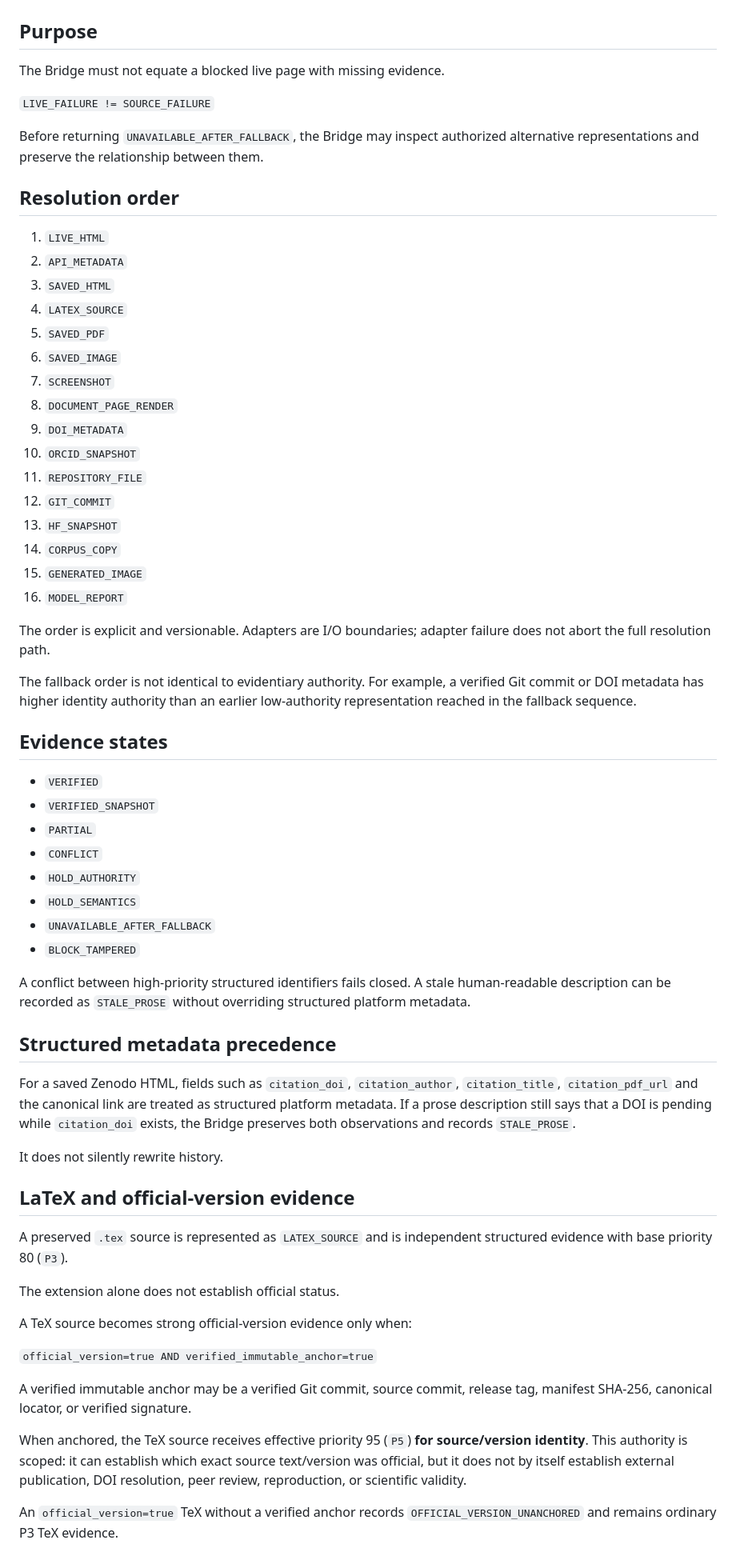
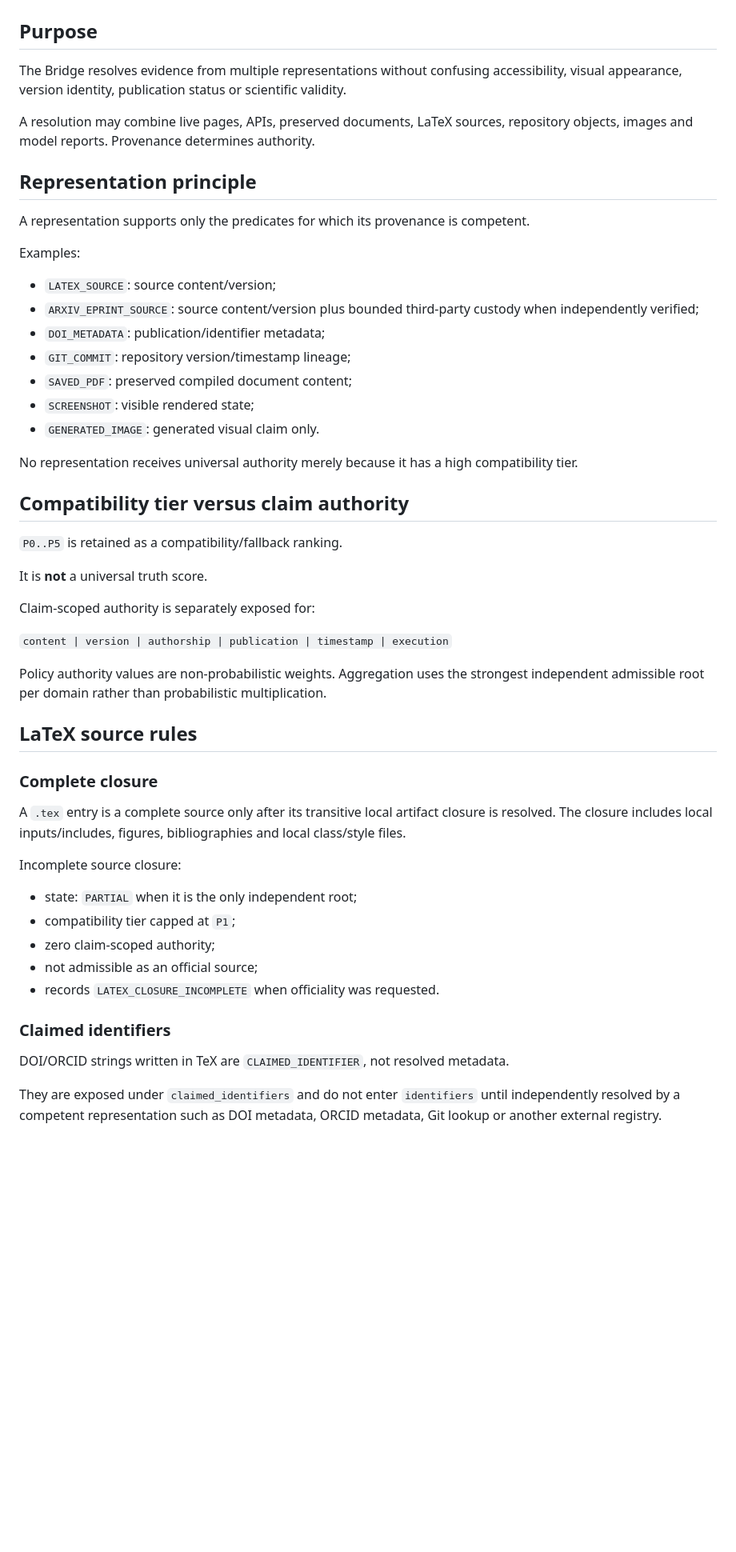
Before and after one commit to MatVerse-py/Gpt-project-bridge, a Markdown page: SOURCE_EVIDENCE_RESOLUTION_V1.md, the part around one of its changes. Shown at 80% size. GitHub-like rendering; blank space fills up the shorter version.

Commit message:
docs: add claim-scoped TeX resolution rules

```diff
--- a/SOURCE_EVIDENCE_RESOLUTION_V1.md
+++ b/SOURCE_EVIDENCE_RESOLUTION_V1.md
@@ -2,67 +2,55 @@
 
 ## Purpose
 
-The Bridge must not equate a blocked live page with missing evidence.
+The Bridge resolves evidence from multiple representations without confusing accessibility, visual appearance, version identity, publication status or scientific validity.
 
-`LIVE_FAILURE != SOURCE_FAILURE`
+A resolution may combine live pages, APIs, preserved documents, LaTeX sources, repository objects, images and model reports. Provenance determines authority.
 
-Before returning `UNAVAILABLE_AFTER_FALLBACK`, the Bridge may inspect authorized alternative representations and preserve the relationship between them.
+## Representation principle
 
-## Resolution order
+A representation supports only the predicates for which its provenance is competent.
 
-1. `LIVE_HTML`
-2. `API_METADATA`
-3. `SAVED_HTML`
-4. `LATEX_SOURCE`
-5. `SAVED_PDF`
-6. `SAVED_IMAGE`
-7. `SCREENSHOT`
-8. `DOCUMENT_PAGE_RENDER`
-9. `DOI_METADATA`
-10. `ORCID_SNAPSHOT`
-11. `REPOSITORY_FILE`
-12. `GIT_COMMIT`
-13. `HF_SNAPSHOT`
-14. `CORPUS_COPY`
-15. `GENERATED_IMAGE`
-16. `MODEL_REPORT`
+Examples:
 
-The order is explicit and versionable. Adapters are I/O boundaries; adapter failure does not abort the full resolution path.
+- `LATEX_SOURCE`: source content/version;
+- `ARXIV_EPRINT_SOURCE`: source content/version plus bounded third-party custody when independently verified;
+- `DOI_METADATA`: publication/identifier metadata;
+- `GIT_COMMIT`: repository version/timestamp lineage;
+- `SAVED_PDF`: preserved compiled document content;
+- `SCREENSHOT`: visible rendered state;
+- `GENERATED_IMAGE`: generated visual claim only.
 
-The fallback order is not identical to evidentiary authority. For example, a verified Git commit or DOI metadata has higher identity authority than an earlier low-authority representation reached in the fallback sequence.
+No representation receives universal authority merely because it has a high compatibility tier.
 
-## Evidence states
+## Compatibility tier versus claim authority
 
-- `VERIFIED`
-- `VERIFIED_SNAPSHOT`
-- `PARTIAL`
-- `CONFLICT`
-- `HOLD_AUTHORITY`
-- `HOLD_SEMANTICS`
-- `UNAVAILABLE_AFTER_FALLBACK`
-- `BLOCK_TAMPERED`
+`P0..P5` is retained as a compatibility/fallback ranking.
 
-A conflict between high-priority structured identifiers fails closed. A stale human-readable description can be recorded as `STALE_PROSE` without overriding structured platform metadata.
+It is **not** a universal truth score.
 
-## Structured metadata precedence
+Claim-scoped authority is separately exposed for:
 
-For a saved Zenodo HTML, fields such as `citation_doi`, `citation_author`, `citation_title`, `citation_pdf_url` and the canonical link are treated as structured platform metadata. If a prose description still says that a DOI is pending while `citation_doi` exists, the Bridge preserves both observations and records `STALE_PROSE`.
+`content | version | authorship | publication | timestamp | execution`
 
-It does not silently rewrite history.
+Policy authority values are non-probabilistic weights. Aggregation uses the strongest independent admissible root per domain rather than probabilistic multiplication.
 
-## LaTeX and official-version evidence
+## LaTeX source rules
 
-A preserved `.tex` source is represented as `LATEX_SOURCE` and is independent structured evidence with base priority 80 (`P3`).
+### Complete closure
 
-The extension alone does not establish official status.
+A `.tex` entry is a complete source only after its transitive local artifact closure is resolved. The closure includes local inputs/includes, figures, bibliographies and local class/style files.
 
-A TeX source becomes strong official-version evidence only when:
+Incomplete source closure:
 
-`official_version=true AND verified_immutable_anchor=true`
+- state: `PARTIAL` when it is the only independent root;
+- compatibility tier capped at `P1`;
+- zero claim-scoped authority;
+- not admissible as an official source;
+- records `LATEX_CLOSURE_INCOMPLETE` when officiality was requested.
 
-A verified immutable anchor may be a verified Git commit, source commit, release tag, manifest SHA-256, canonical locator, or verified signature.
+### Claimed identifiers
 
-When anchored, the TeX source receives effective priority 95 (`P5`) **for source/version identity**. This authority is scoped: it can establish which exact source text/version was official, but it does not by itself establish external publication, DOI resolution, peer review, reproduction, or scientific validity.
+DOI/ORCID strings written in TeX are `CLAIMED_IDENTIFIER`, not resolved metadata.
 
-An `official_version=true` TeX without a verified anchor records `OFFICIAL_VERSION_UNANCHORED` and remains ordinary P3 TeX evidence.
+They are exposed under `claimed_identifiers` and do not enter `identifiers` until independently resolved by a competent representation such as DOI metadata, ORCID metadata, Git lookup or another external registry.
 
```
Also changed, not shown: other parts of SOURCE_EVIDENCE_RESOLUTION_V1.md (+53 -27 lines).
